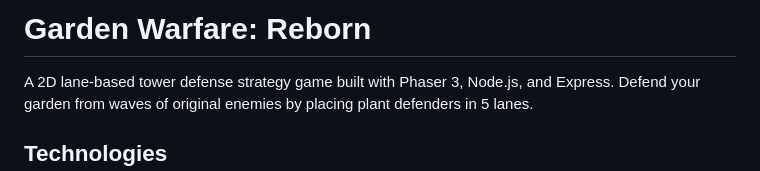
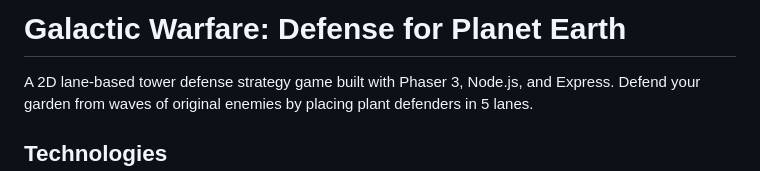
Before and after one commit to jvnbasicitsolutionbusiness-create/Galactic-Warfare-Defense-for-Planet-Earth-Failed-Project-, a Markdown page: README.md, the part around the change. Rendered like a GitHub page.

Commit message:
Rename project from Garden Warfare to Galactic Warfare

```diff
--- a/README.md
+++ b/README.md
@@ -1,4 +1,4 @@
-# Garden Warfare: Reborn
+# Galactic Warfare: Defense for Planet Earth
 
 A 2D lane-based tower defense strategy game built with Phaser 3, Node.js, and Express.
 Defend your garden from waves of original enemies by placing plant defenders in 5 lanes.
```
